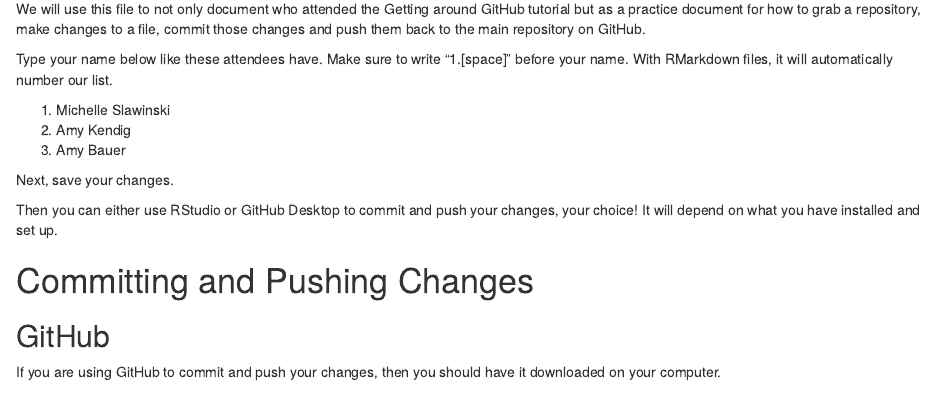
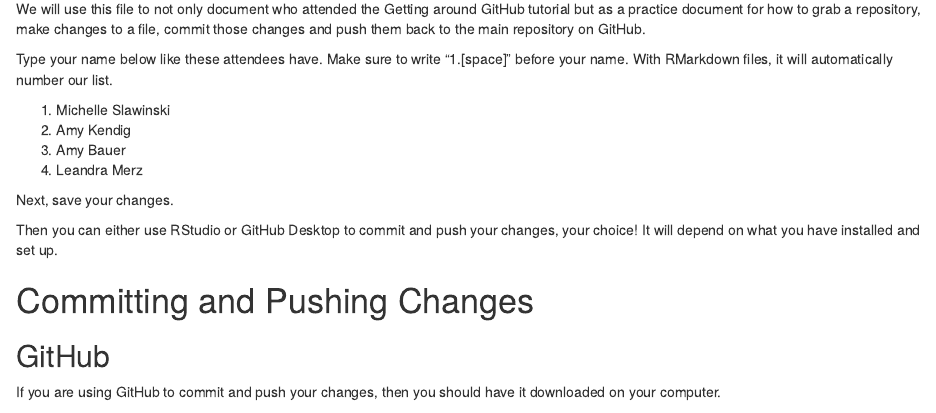
Before and after one commit to R-Ladies-Gainesville/practice, an R Markdown document (GettingAroundGitHub_Participants.Rmd): the page in a window 1100 px wide, from 130 px down. Rendered offline with R 4.5, knitr and Pandoc, with nearby package versions.

Commit message:
update
add my name

```diff
--- a/GettingAroundGitHub_Participants.Rmd
+++ b/GettingAroundGitHub_Participants.Rmd
@@ -15,6 +15,7 @@
 1. Michelle Slawinski
 1. Amy Kendig
 1. Amy Bauer
+1. Leandra Merz
 
 
 Next, save your changes.
```
